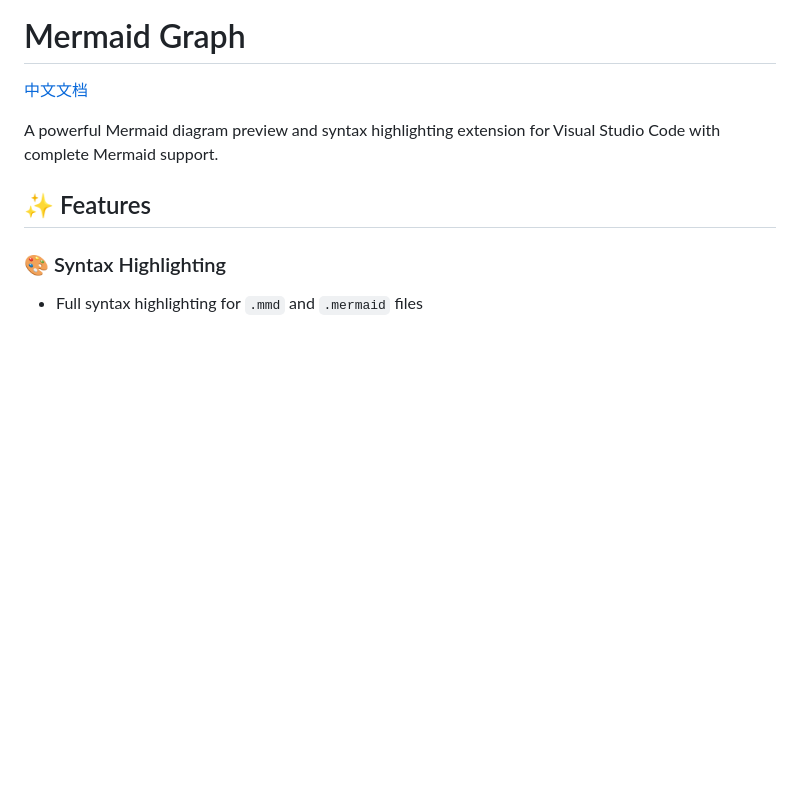
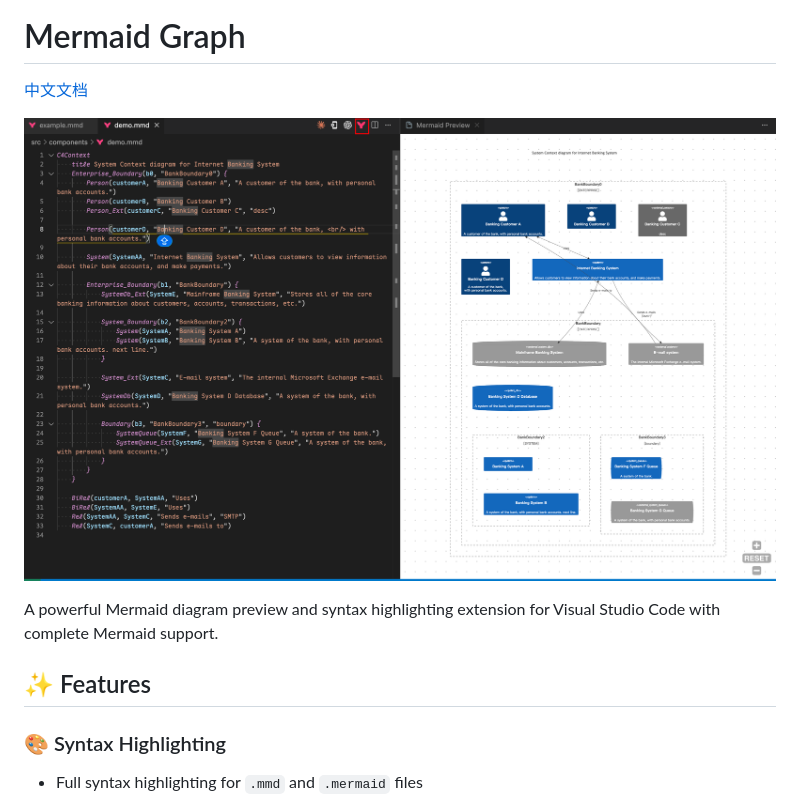
Before and after one commit to JsonLee12138/mermaid-graph, a Markdown page: README.md, the part around the change. Rendered like a GitHub page; pictures changed too: preview.png (added); blank space fills up the shorter version.

Commit message:
docs: add preview image

```diff
--- a/README.md
+++ b/README.md
@@ -1,6 +1,8 @@
 # Mermaid Graph
 
 [中文文档](https://github.com/JsonLee12138/mermaid-graph/blob/main/README.zh-CN.md)
+
+[![preview image](https://github.com/JsonLee12138/mermaid-graph/blob/main/preview.png)]()
 
 A powerful Mermaid diagram preview and syntax highlighting extension for Visual Studio Code with complete Mermaid support.
 
```
Also changed, not shown: README.zh-CN.md (+1 -0 lines).
